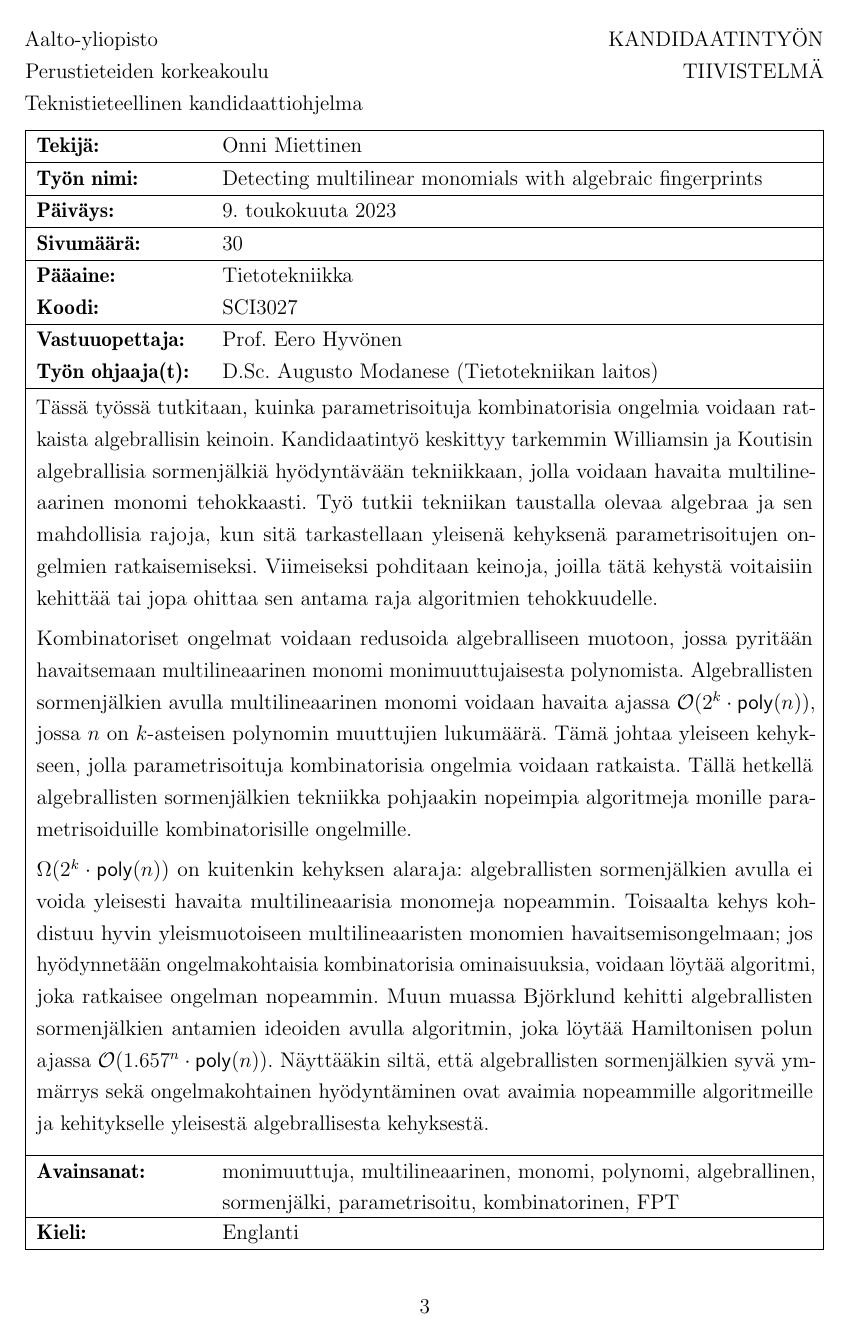
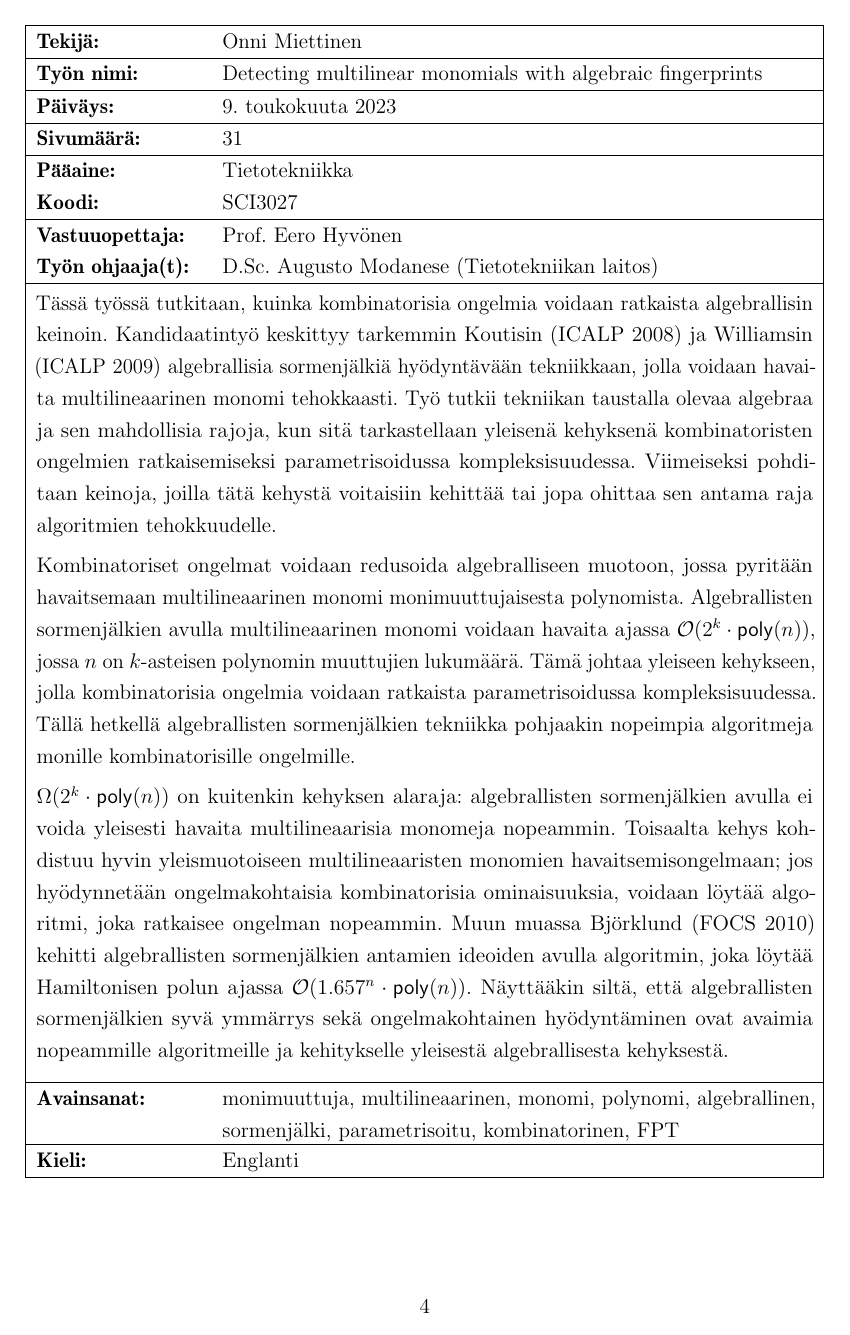
Before and after one commit to onnimie/Algebraic-fingerprints, a LaTeX document (latex_res/main.tex, which reads latex_res/abstractFI.tex): page 3 of 30 before the commit and page 4 of 31 after it. Compiled offline with pdfLaTeX.

Commit message:
abstracts finished

```diff
--- a/latex_res/abstractFI.tex
+++ b/latex_res/abstractFI.tex
@@ -6,13 +6,14 @@
 % Avainsanojen lista pitää merkitä main.tex-tiedoston kohtaan \KEYWORDS.
 
 \begin{fiabstract}
-  Tässä työssä tutkitaan, kuinka parametrisoituja kombinatorisia ongelmia voidaan
+  Tässä työssä tutkitaan, kuinka kombinatorisia ongelmia voidaan
   ratkaista %löytämällä $k$-asteinen multilineaarinen monomi monimuuttujaisesta polynomista
   algebrallisin keinoin. Kandidaatintyö keskittyy tarkemmin
-  Williamsin ja Koutisin algebrallisia sormenjälkiä hyödyntävään
+  Koutisin (ICALP 2008) ja Williamsin (ICALP 2009) algebrallisia sormenjälkiä hyödyntävään
   tekniikkaan, jolla voidaan havaita multilineaarinen monomi tehokkaasti.
   Työ tutkii tekniikan taustalla olevaa algebraa ja sen mahdollisia rajoja,
-  kun sitä tarkastellaan yleisenä kehyksenä parametrisoitujen ongelmien ratkaisemiseksi.
+  kun sitä tarkastellaan yleisenä kehyksenä kombinatoristen ongelmien ratkaisemiseksi
+  parametrisoidussa kompleksisuudessa.
   Viimeiseksi pohditaan keinoja, joilla tätä kehystä voitaisiin kehittää tai jopa
   ohittaa sen antama raja algoritmien tehokkuudelle.
 
@@ -21,9 +22,9 @@
   Algebrallisten sormenjälkien avulla multilineaarinen monomi
   voidaan havaita ajassa \bigO{2^k \cdot \poly(n)},
   jossa $n$ on $k$-asteisen polynomin muuttujien lukumäärä. Tämä johtaa yleiseen kehykseen,
-  jolla parametrisoituja kombinatorisia ongelmia voidaan ratkaista.
+  jolla kombinatorisia ongelmia voidaan ratkaista parametrisoidussa kompleksisuudessa.
   Tällä hetkellä algebrallisten sormenjälkien
-  tekniikka pohjaakin nopeimpia algoritmeja monille parametrisoiduille
+  tekniikka pohjaakin nopeimpia algoritmeja monille
   kombinatorisille ongelmille.
 
   \bigOmega{2^k \cdot \poly(n)} on kuitenkin
@@ -32,7 +33,7 @@
   kehys kohdistuu hyvin yleismuotoiseen multilineaaristen monomien havaitsemisongelmaan;
   jos hyödynnetään ongelmakohtaisia kombinatorisia ominaisuuksia,
   voidaan löytää algoritmi, joka ratkaisee ongelman nopeammin.
-  Muun muassa Björklund kehitti
+  Muun muassa Björklund (FOCS 2010) kehitti
   algebrallisten sormenjälkien antamien ideoiden avulla algoritmin, joka
   löytää Hamiltonisen polun ajassa \bigO{1.657^n \cdot \poly(n)}.
   Näyttääkin siltä, että algebrallisten sormenjälkien syvä ymmärrys sekä ongelmakohtainen
```
Also changed, not shown: latex_res/abstractEN.tex (+7 -7 lines).
